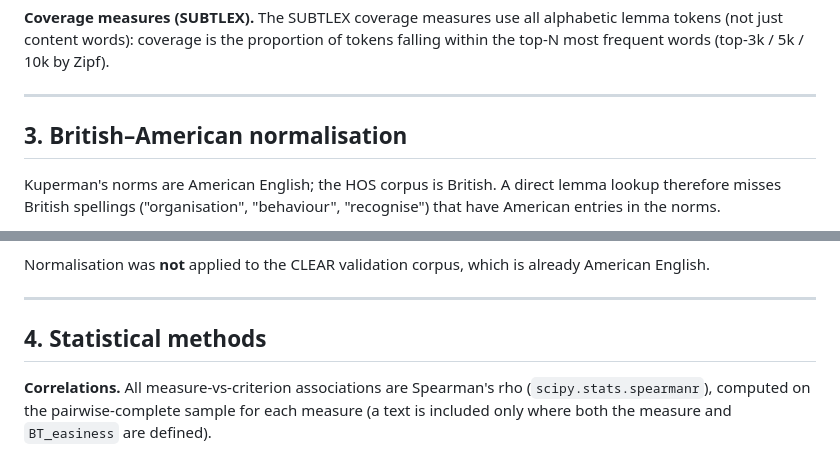
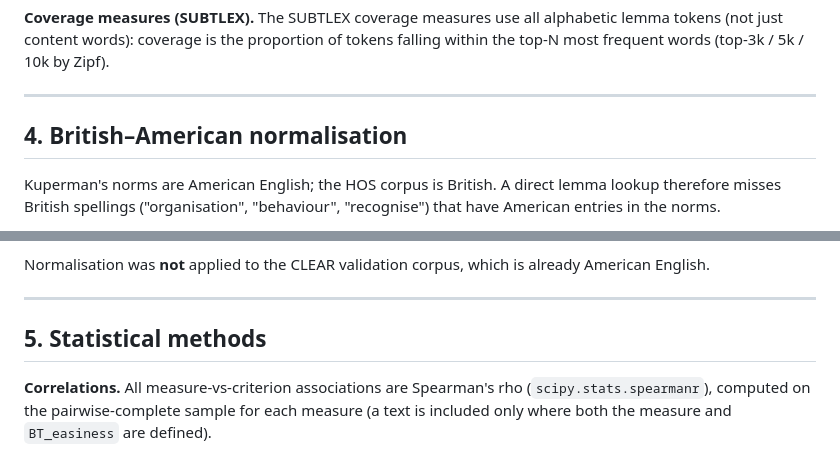
Before and after one commit to tombeatham/plain_language_checker, a Markdown page: article/methods.md, 2 parts joined by grey strips. GitHub-like rendering.

```diff
--- a/article/methods.md
+++ b/article/methods.md
@@ -52,7 +66,7 @@ falling within the top-N most frequent words (top-3k / 5k / 10k by Zipf).
 
 ---
 
-## 3. British–American normalisation
+## 4. British–American normalisation
 
 Kuperman's norms are American English; the HOS corpus is British. A direct lemma
 lookup therefore misses British spellings ("organisation", "behaviour",
@@ -79,7 +93,7 @@ American English.
 
 ---
 
-## 4. Statistical methods
+## 5. Statistical methods
 
 **Correlations.** All measure-vs-criterion associations are Spearman's rho
 (`scipy.stats.spearmanr`), computed on the pairwise-complete sample for each
```
Also changed, not shown: other parts of article/methods.md (+23 -21 lines).
